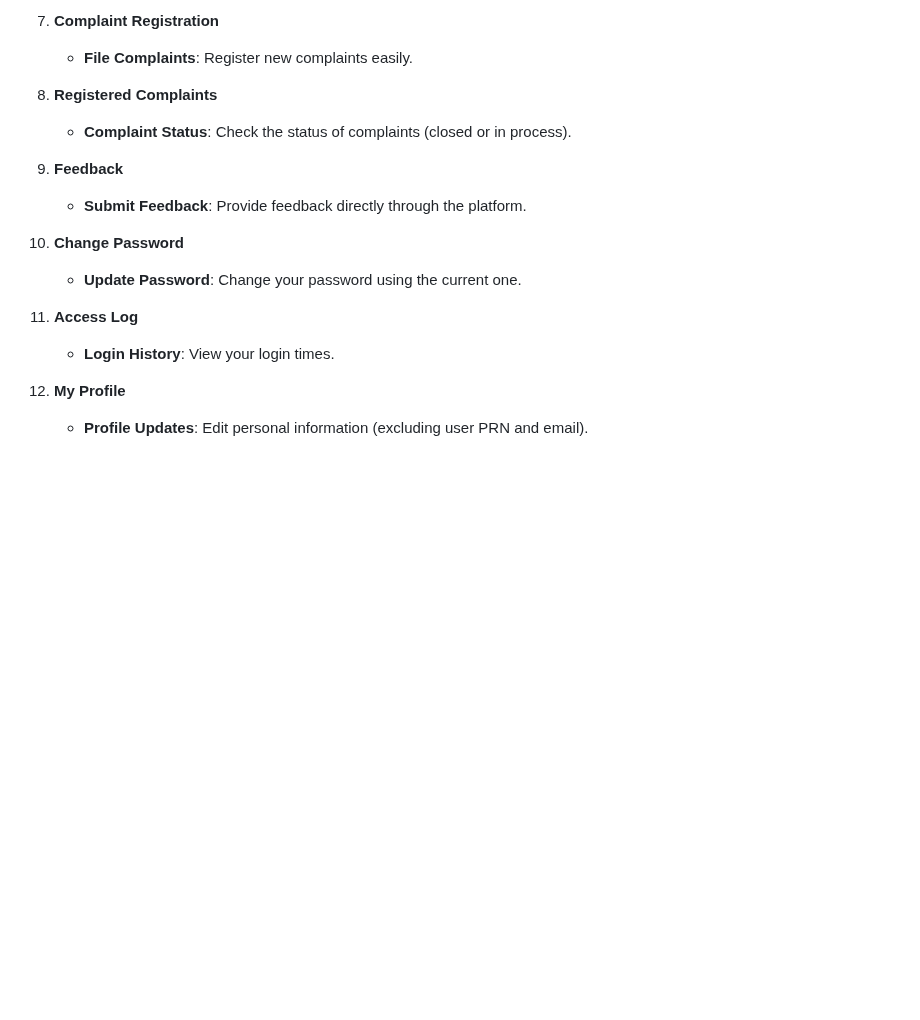
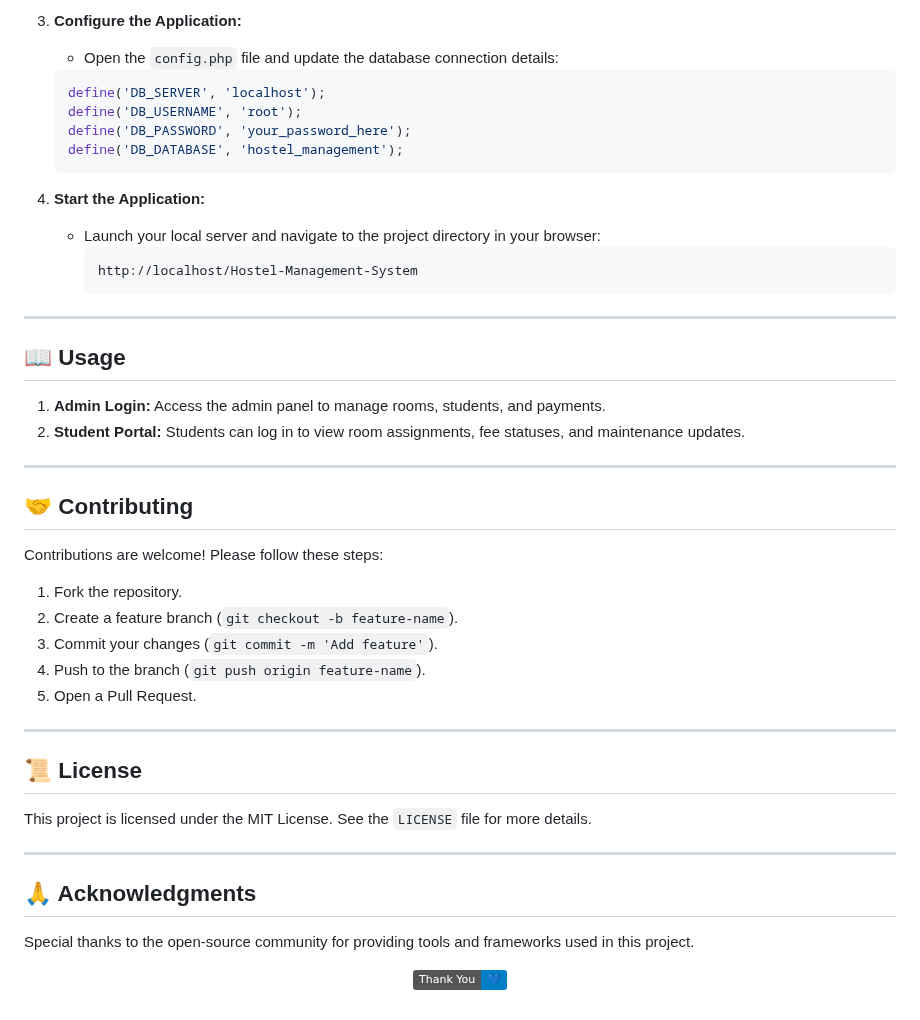
Before and after one commit to Ash6747/Hostel-Management-System, a Markdown page: README.md, the part around one of its changes. Rendered like a GitHub page; badges without logos; blank space fills up the shorter version.

````diff
--- a/README.md
+++ b/README.md
@@ -69,21 +71,50 @@ This system is designed to streamline the management of hostels, rooms, courses,
 
-7. **Complaint Registration**
-   - **File Complaints**: Register new complaints easily.
+3. **Configure the Application:**
+   - Open the `config.php` file and update the database connection details:
+   ```php
+   define('DB_SERVER', 'localhost');
+   define('DB_USERNAME', 'root');
+   define('DB_PASSWORD', 'your_password_here');
+   define('DB_DATABASE', 'hostel_management');
+   ```
 
-8. **Registered Complaints**
-   - **Complaint Status**: Check the status of complaints (closed or in process).
+4. **Start the Application:**
+   - Launch your local server and navigate to the project directory in your browser:
+     ```
+     http://localhost/Hostel-Management-System
+     ```
 
-9. **Feedback**
-    - **Submit Feedback**: Provide feedback directly through the platform.
+---
 
-10. **Change Password**
-    - **Update Password**: Change your password using the current one.
+## 📖 Usage
 
-11. **Access Log**
-    - **Login History**: View your login times.
+1. **Admin Login:** Access the admin panel to manage rooms, students, and payments.
+2. **Student Portal:** Students can log in to view room assignments, fee statuses, and maintenance updates.
 
-12. **My Profile**
-    - **Profile Updates**: Edit personal information (excluding user PRN and email).
+---
 
-<!-- ## License
-This project is licensed under the [Your License Here] License - see the LICENSE file for details. -->
+## 🤝 Contributing
+
+Contributions are welcome! Please follow these steps:
+
+1. Fork the repository.
+2. Create a feature branch (`git checkout -b feature-name`).
+3. Commit your changes (`git commit -m 'Add feature'`).
+4. Push to the branch (`git push origin feature-name`).
+5. Open a Pull Request.
+
+---
+
+## 📜 License
+
+This project is licensed under the MIT License. See the `LICENSE` file for more details.
+
+---
+
+## 🙏 Acknowledgments
+
+Special thanks to the open-source community for providing tools and frameworks used in this project.
+
+<p align="center">
+  <img src="https://img.shields.io/badge/Thank%20You-💙-blue" alt="Thank You Badge">
+</p>
````
Also changed, not shown: other parts of README.md (+47 -45 lines).
